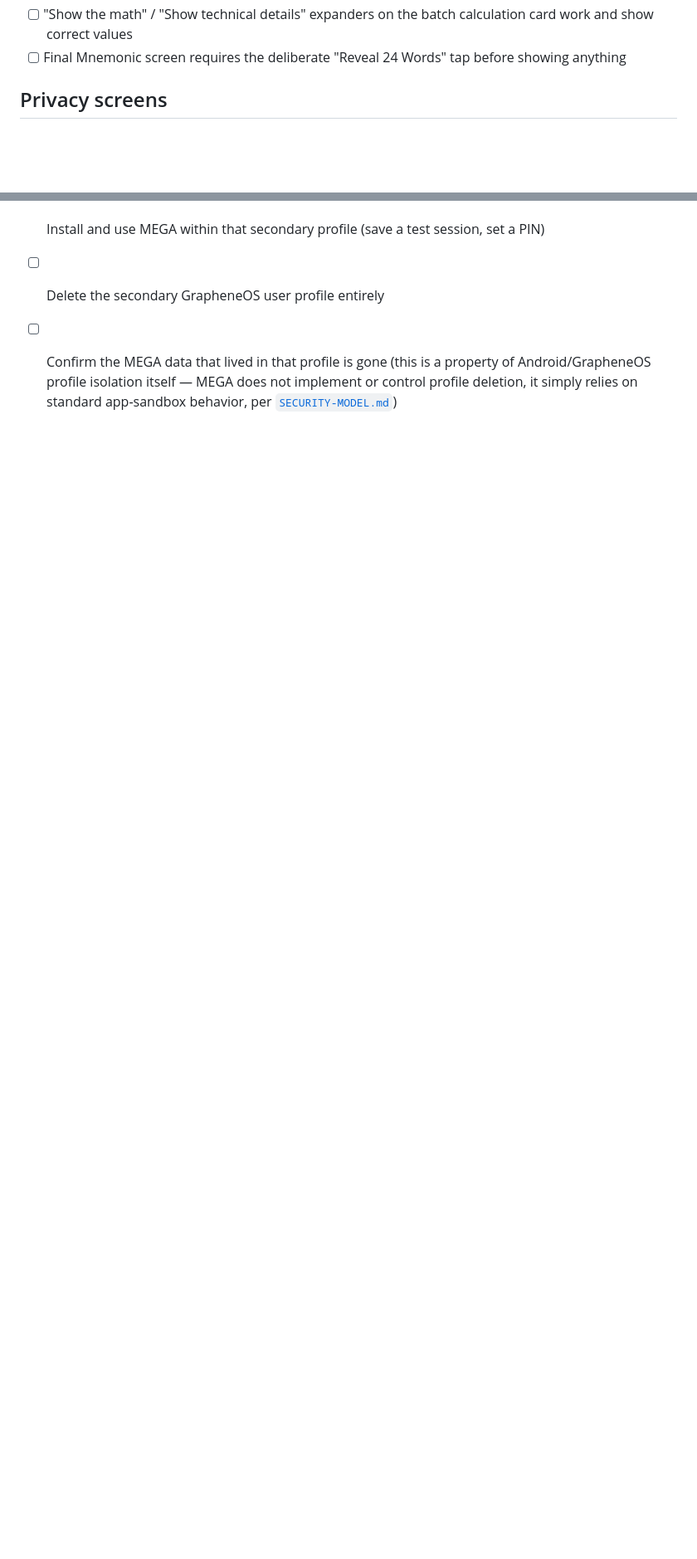
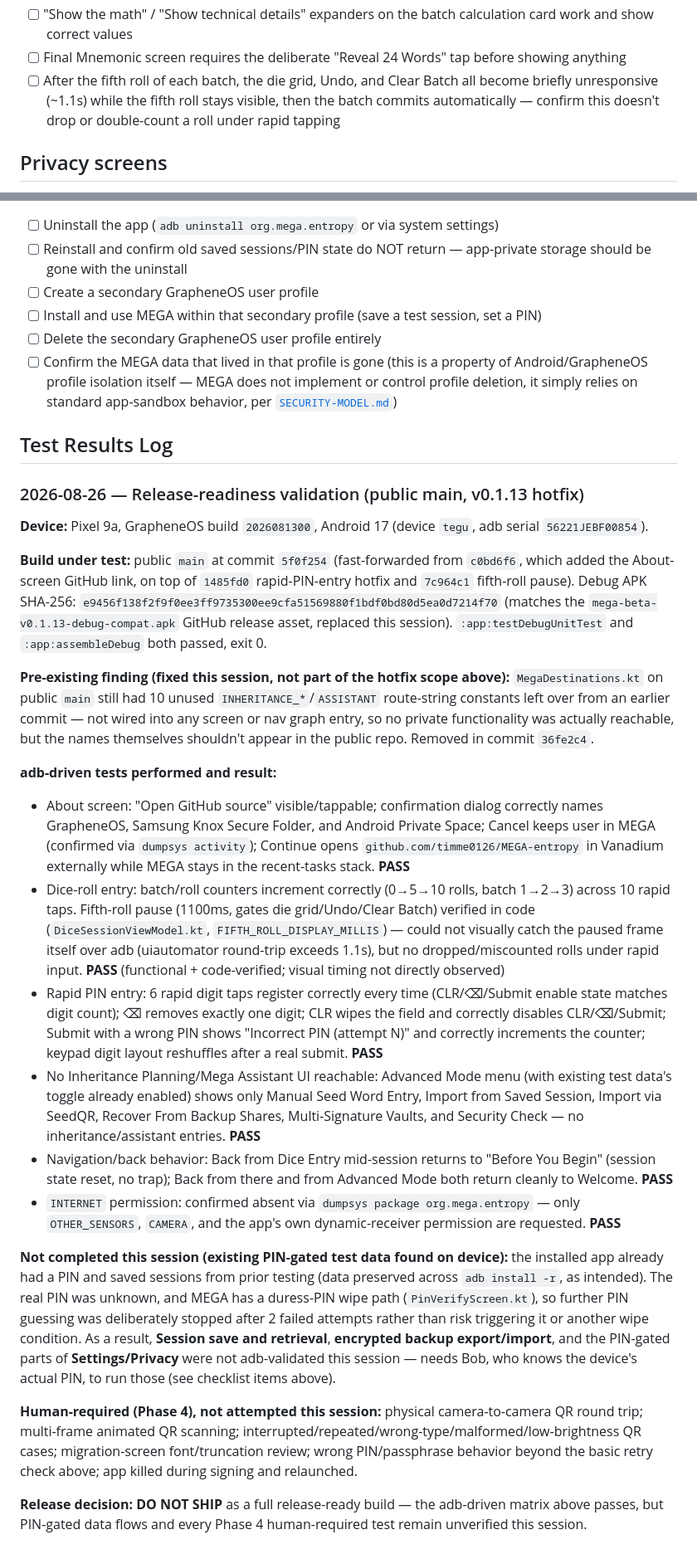
Before and after one commit to timme0126/MEGA-entropy, a Markdown page: docs/GRAPHENEOS-CHECKLIST.md, 2 parts joined by grey strips. Shown at 83% size. Drawn GitHub-style; blank space fills up the shorter version.

Commit message:
Record v0.1.13 hotfix release-readiness validation results
adb-driven validation on a physical Pixel 9a/GrapheneOS device for the
public main hotfix build (About link, rapid PIN entry, fifth-roll pause).
Adds checklist items for the newly shipped behavior and logs what passed,
what still needs the device owner PIN, and what remains human-required
per Phase 4. Release decision stays DO NOT SHIP pending those.

```diff
--- a/docs/GRAPHENEOS-CHECKLIST.md
+++ b/docs/GRAPHENEOS-CHECKLIST.md
@@ -40,6 +40,10 @@ disposable test data, never as a seed for a wallet holding real funds.
       calculation card work and show correct values
 - [ ] Final Mnemonic screen requires the deliberate "Reveal 24 Words" tap
       before showing anything
+- [ ] After the fifth roll of each batch, the die grid, Undo, and Clear
+      Batch all become briefly unresponsive (~1.1s) while the fifth roll
+      stays visible, then the batch commits automatically — confirm this
+      doesn't drop or double-count a roll under rapid tapping
 
 ## Privacy screens
 
@@ -88,3 +106,78 @@ disposable test data, never as a seed for a wallet holding real funds.
       not implement or control profile deletion, it simply relies on
       standard app-sandbox behavior, per
       [`SECURITY-MODEL.md`](SECURITY-MODEL.md))
+
+## Test Results Log
+
+### 2026-08-26 — Release-readiness validation (public main, v0.1.13 hotfix)
+
+**Device:** Pixel 9a, GrapheneOS build `2026081300`, Android 17 (device
+`tegu`, adb serial `56221JEBF00854`).
+
+**Build under test:** public `main` at commit `5f0f254` (fast-forwarded
+from `c0bd6f6`, which added the About-screen GitHub link, on top of
+`1485fd0` rapid-PIN-entry hotfix and `7c964c1` fifth-roll pause).
+Debug APK SHA-256: `e9456f138f2f9f0ee3ff9735300ee9cfa51569880f1bdf0bd80d5ea0d7214f70`
+(matches the `mega-beta-v0.1.13-debug-compat.apk` GitHub release asset,
+replaced this session). `:app:testDebugUnitTest` and `:app:assembleDebug`
+both passed, exit 0.
+
+**Pre-existing finding (fixed this session, not part of the hotfix scope
+above):** `MegaDestinations.kt` on public `main` still had 10 unused
+`INHERITANCE_*`/`ASSISTANT` route-string constants left over from an
+earlier commit — not wired into any screen or nav graph entry, so no
+private functionality was actually reachable, but the names themselves
+shouldn't appear in the public repo. Removed in commit `36fe2c4`.
+
+**adb-driven tests performed and result:**
+- About screen: "Open GitHub source" visible/tappable; confirmation
+  dialog correctly names GrapheneOS, Samsung Knox Secure Folder, and
+  Android Private Space; Cancel keeps user in MEGA (confirmed via
+  `dumpsys activity`); Continue opens `github.com/timme0126/MEGA-entropy`
+  in Vanadium externally while MEGA stays in the recent-tasks stack. **PASS**
+- Dice-roll entry: batch/roll counters increment correctly (0→5→10 rolls,
+  batch 1→2→3) across 10 rapid taps. Fifth-roll pause (1100ms, gates die
+  grid/Undo/Clear Batch) verified in code (`DiceSessionViewModel.kt`,
+  `FIFTH_ROLL_DISPLAY_MILLIS`) — could not visually catch the paused
+  frame itself over adb (uiautomator round-trip exceeds 1.1s), but no
+  dropped/miscounted rolls under rapid input. **PASS** (functional +
+  code-verified; visual timing not directly observed)
+- Rapid PIN entry: 6 rapid digit taps register correctly every time
+  (CLR/⌫/Submit enable state matches digit count); ⌫ removes exactly one
+  digit; CLR wipes the field and correctly disables CLR/⌫/Submit; Submit
+  with a wrong PIN shows "Incorrect PIN (attempt N)" and correctly
+  increments the counter; keypad digit layout reshuffles after a real
+  submit. **PASS**
+- No Inheritance Planning/Mega Assistant UI reachable: Advanced Mode menu
+  (with existing test data's toggle already enabled) shows only Manual
+  Seed Word Entry, Import from Saved Session, Import via SeedQR, Recover
+  From Backup Shares, Multi-Signature Vaults, and Security Check — no
+  inheritance/assistant entries. **PASS**
+- Navigation/back behavior: Back from Dice Entry mid-session returns to
+  "Before You Begin" (session state reset, no trap); Back from there and
+  from Advanced Mode both return cleanly to Welcome. **PASS**
+- `INTERNET` permission: confirmed absent via `dumpsys package
+  org.mega.entropy` — only `OTHER_SENSORS`, `CAMERA`, and the app's own
+  dynamic-receiver permission are requested. **PASS**
+
+**Not completed this session (existing PIN-gated test data found on
+device):** the installed app already had a PIN and saved sessions from
+prior testing (data preserved across `adb install -r`, as intended). The
+real PIN was unknown, and MEGA has a duress-PIN wipe path
+(`PinVerifyScreen.kt`), so further PIN guessing was deliberately stopped
+after 2 failed attempts rather than risk triggering it or another wipe
+condition. As a result, **Session save and retrieval**, **encrypted
+backup export/import**, and the PIN-gated parts of **Settings/Privacy**
+were not adb-validated this session — needs Bob, who knows the device's
+actual PIN, to run those (see checklist items above).
+
+**Human-required (Phase 4), not attempted this session:** physical
+camera-to-camera QR round trip; multi-frame animated QR scanning;
+interrupted/repeated/wrong-type/malformed/low-brightness QR cases;
+migration-screen font/truncation review; wrong PIN/passphrase behavior
+beyond the basic retry check above; app killed during signing and
+relaunched.
+
+**Release decision: DO NOT SHIP** as a full release-ready build — the
+adb-driven matrix above passes, but PIN-gated data flows and every
+Phase 4 human-required test remain unverified this session.
```
Also changed, not shown: other parts of docs/GRAPHENEOS-CHECKLIST.md (+14 -0 lines).
